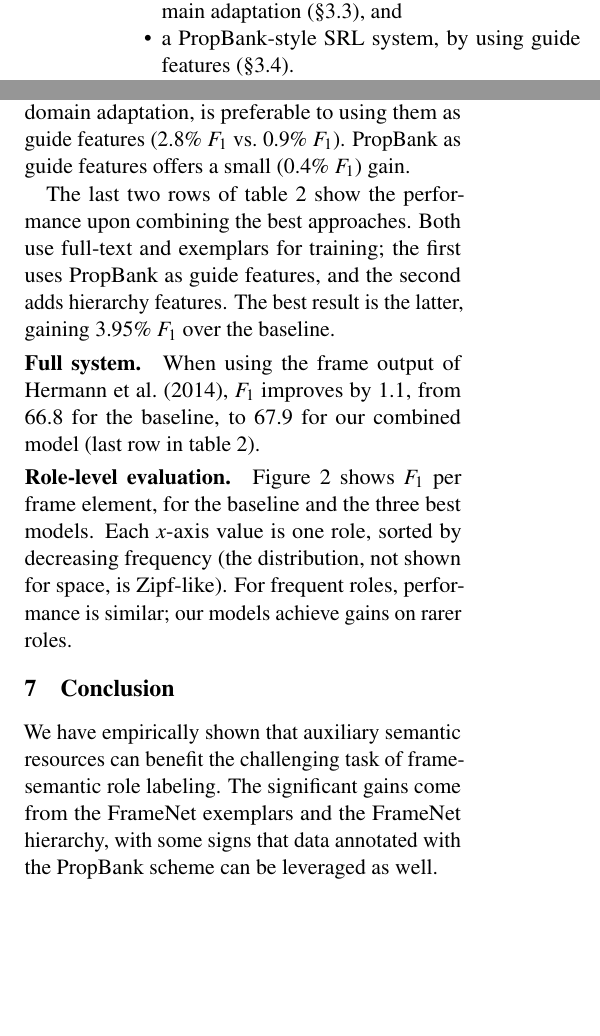
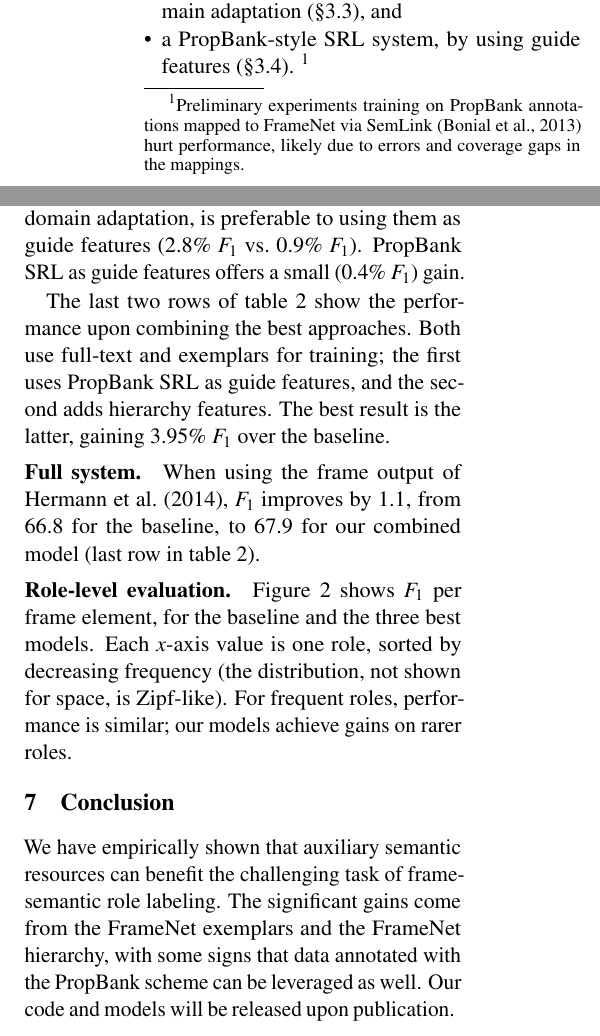
Before and after one commit to meghana-kshirsagar/acl2015, a LaTeX paper (argid_short.tex): two parts of the columns of pages 1 and 4 of 5, joined at a grey line, cut so that both start at the same text, the shorter picture padded with empty space. Compiled offline with pdfLaTeX.

Commit message:
footnote on semlink, other minor changes

```diff
--- a/argid_short.tex
+++ b/argid_short.tex
@@ -434,6 +436,8 @@ adaptation techniques.  We exploit three annotation sources:
   \item FrameNet's corpus of partially-annotated \textbf{exemplar} sentences,
   by using ``frustratingly easy'' domain adaptation (\cref{sec:frust}), and
   \item a PropBank-style SRL system, by using guide features (\cref{sec:guide}).
+\footnote{Preliminary experiments training on PropBank annotations mapped to
+FrameNet via SemLink \citep{bonial-13} hurt performance, likely due to errors and coverage gaps in the mappings.}
 \end{itemize}
 % We show that these internal and external resources improve frame-semantic
 % parsing, as evaluated on full-text text annotations.
@@ -1181,7 +1185,7 @@ features (+1.2\% $F_1$). %; parent features are less helpful.
 The third block shows
 that using exemplars as training data, especially with domain
 adaptation, is preferable to using them as guide features (2.8\% $F_1$
-vs.~0.9\% $F_1$).  PropBank
+vs.~0.9\% $F_1$).  PropBank SRL
 as guide features offers a small (0.4\% $F_1$) gain.
 
 
@@ -1239,7 +1243,7 @@ as guide features offers a small (0.4\% $F_1$) gain.
 The last two rows of
 \cref{tbl:results} show the performance upon combining the best
 approaches.  Both use full-text and exemplars for training; the
-first uses PropBank as guide features, and the second adds hierarchy %(sibling)
+first uses PropBank SRL as guide features, and the second adds hierarchy %(sibling)
 features.
 The best result is the latter, gaining 3.95\% $F_1$ over the baseline.
 \paragraph{Full system.} When using the frame output of \cite{hermann-14}, $F_1$
@@ -1299,6 +1303,7 @@ We have empirically shown that auxiliary semantic resources
 can benefit the challenging task of frame-semantic role labeling.
 The significant gains come from the FrameNet exemplars and the FrameNet hierarchy, with
 some signs that data annotated with the PropBank scheme can be leveraged as well.
+Our code and models will be released upon publication.
 \nss{release of code and models}
 % }
 %\mk{For short version: the rest of the conclusion is already present in the Results section}
```
Also changed, not shown: argid_short.tex (8 more changed lines).
